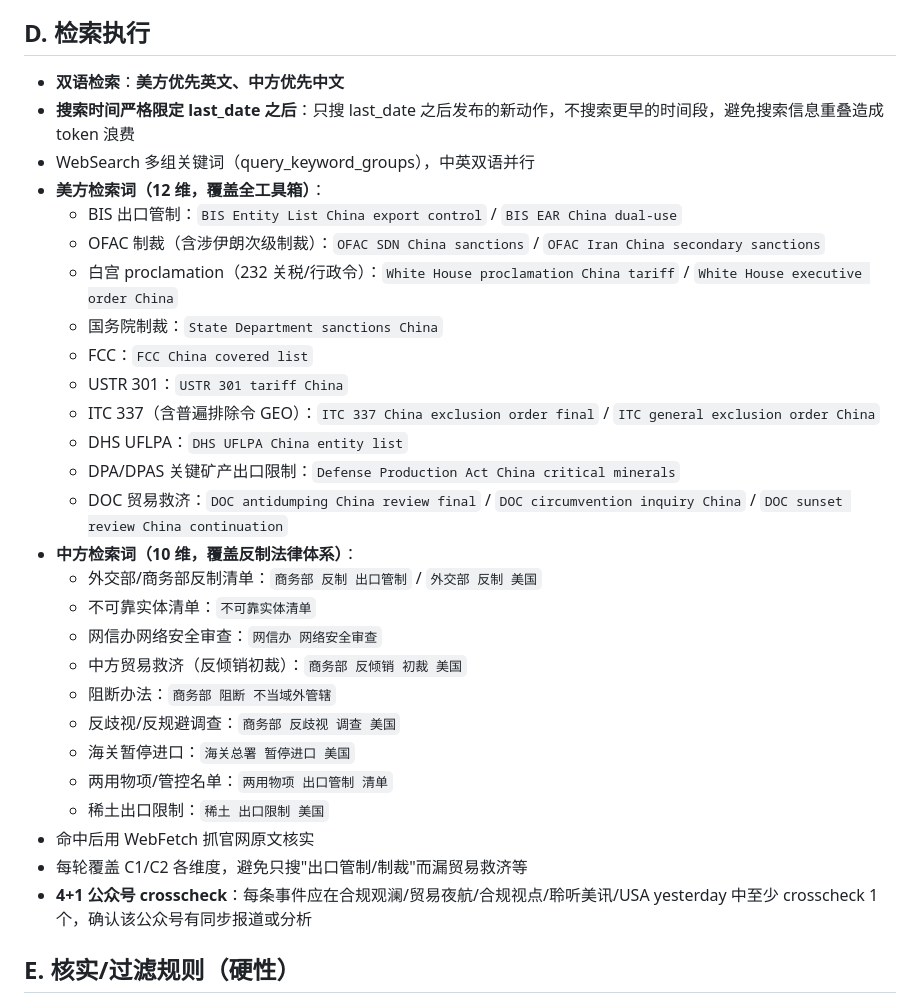
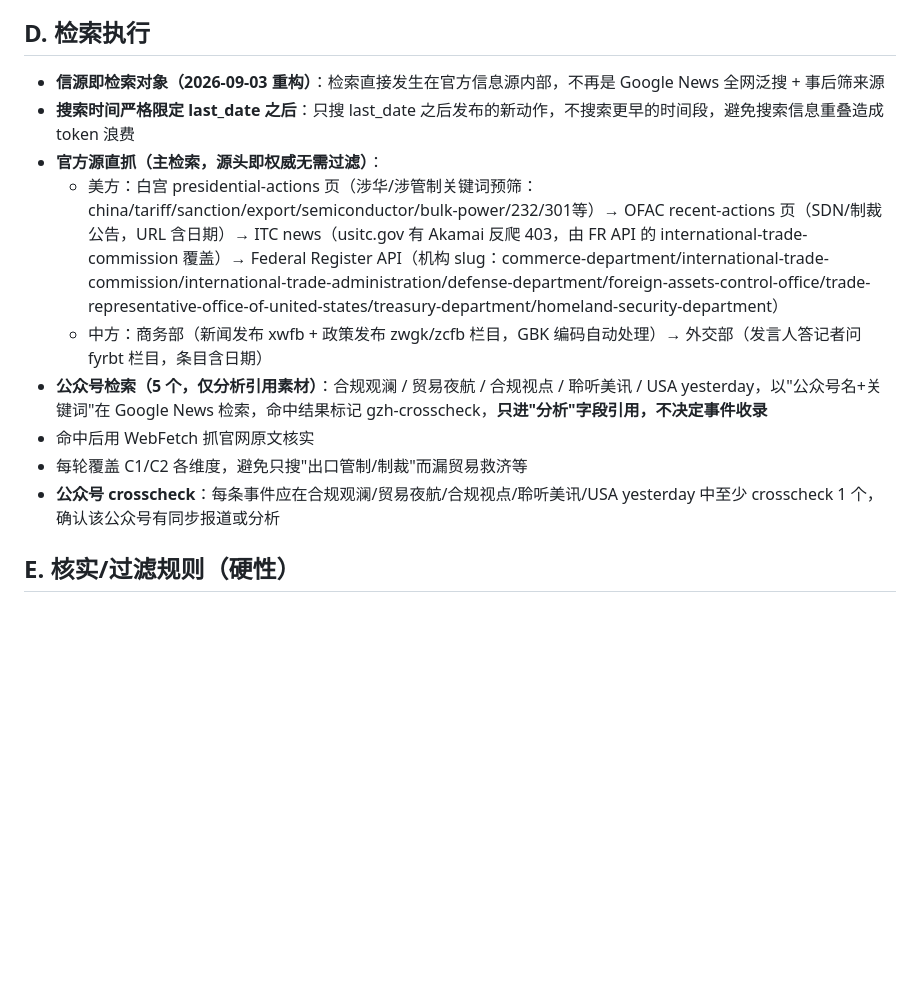
Before and after one commit to w53418791-glitch/us-china-timeline, a Markdown page: 检索逻辑与方法论.md, the part around the change. Drawn GitHub-style; blank space fills up the shorter version.

Commit message:
D节重构: 信源即检索对象(官方源直抓)+公众号检索定位

```diff
--- a/检索逻辑与方法论.md
+++ b/检索逻辑与方法论.md
@@ -52,33 +52,15 @@
 6. **企业**：司法途径（如在美起诉）
 
 ## D. 检索执行
-- **双语检索**：**美方优先英文、中方优先中文**
+- **信源即检索对象（2026-09-03 重构）**：检索直接发生在官方信息源内部，不再是 Google News 全网泛搜 + 事后筛来源
 - **搜索时间严格限定 last_date 之后**：只搜 last_date 之后发布的新动作，不搜索更早的时间段，避免搜索信息重叠造成 token 浪费
-- WebSearch 多组关键词（query_keyword_groups），中英双语并行
-- **美方检索词（12 维，覆盖全工具箱）**：
-  - BIS 出口管制：`BIS Entity List China export control` / `BIS EAR China dual-use`
-  - OFAC 制裁（含涉伊朗次级制裁）：`OFAC SDN China sanctions` / `OFAC Iran China secondary sanctions`
-  - 白宫 proclamation（232 关税/行政令）：`White House proclamation China tariff` / `White House executive order China`
-  - 国务院制裁：`State Department sanctions China`
-  - FCC：`FCC China covered list`
-  - USTR 301：`USTR 301 tariff China`
-  - ITC 337（含普遍排除令 GEO）：`ITC 337 China exclusion order final` / `ITC general exclusion order China`
-  - DHS UFLPA：`DHS UFLPA China entity list`
-  - DPA/DPAS 关键矿产出口限制：`Defense Production Act China critical minerals`
-  - DOC 贸易救济：`DOC antidumping China review final` / `DOC circumvention inquiry China` / `DOC sunset review China continuation`
-- **中方检索词（10 维，覆盖反制法律体系）**：
-  - 外交部/商务部反制清单：`商务部 反制 出口管制` / `外交部 反制 美国`
-  - 不可靠实体清单：`不可靠实体清单`
-  - 网信办网络安全审查：`网信办 网络安全审查`
-  - 中方贸易救济（反倾销初裁）：`商务部 反倾销 初裁 美国`
-  - 阻断办法：`商务部 阻断 不当域外管辖`
-  - 反歧视/反规避调查：`商务部 反歧视 调查 美国`
-  - 海关暂停进口：`海关总署 暂停进口 美国`
-  - 两用物项/管控名单：`两用物项 出口管制 清单`
-  - 稀土出口限制：`稀土 出口限制 美国`
+- **官方源直抓（主检索，源头即权威无需过滤）**：
+  - 美方：白宫 presidential-actions 页（涉华/涉管制关键词预筛：china/tariff/sanction/export/semiconductor/bulk-power/232/301等）→ OFAC recent-actions 页（SDN/制裁公告，URL 含日期）→ ITC news（usitc.gov 有 Akamai 反爬 403，由 FR API 的 international-trade-commission 覆盖）→ Federal Register API（机构 slug：commerce-department/international-trade-commission/international-trade-administration/defense-department/foreign-assets-control-office/trade-representative-office-of-united-states/treasury-department/homeland-security-department）
+  - 中方：商务部（新闻发布 xwfb + 政策发布 zwgk/zcfb 栏目，GBK 编码自动处理）→ 外交部（发言人答记者问 fyrbt 栏目，条目含日期）
+- **公众号检索（5 个，仅分析引用素材）**：合规观澜 / 贸易夜航 / 合规视点 / 聆听美讯 / USA yesterday，以"公众号名+关键词"在 Google News 检索，命中结果标记 gzh-crosscheck，**只进"分析"字段引用，不决定事件收录**
 - 命中后用 WebFetch 抓官网原文核实
 - 每轮覆盖 C1/C2 各维度，避免只搜"出口管制/制裁"而漏贸易救济等
-- **4+1 公众号 crosscheck**：每条事件应在合规观澜/贸易夜航/合规视点/聆听美讯/USA yesterday 中至少 crosscheck 1 个，确认该公众号有同步报道或分析
+- **公众号 crosscheck**：每条事件应在合规观澜/贸易夜航/合规视点/聆听美讯/USA yesterday 中至少 crosscheck 1 个，确认该公众号有同步报道或分析
 
 ## E. 核实/过滤规则（硬性）
 1. **只收录官网已正式发布**的动作；**放风/草案/独家消息一律不收**
```
